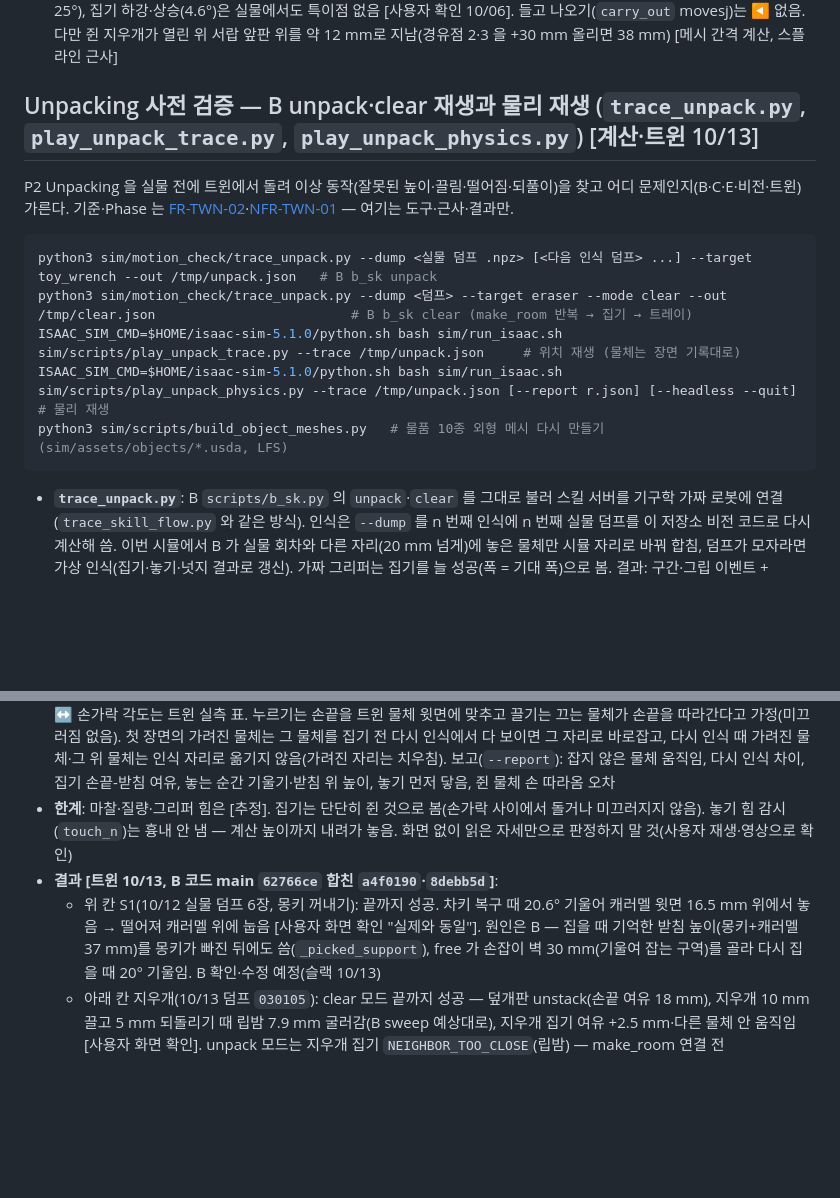
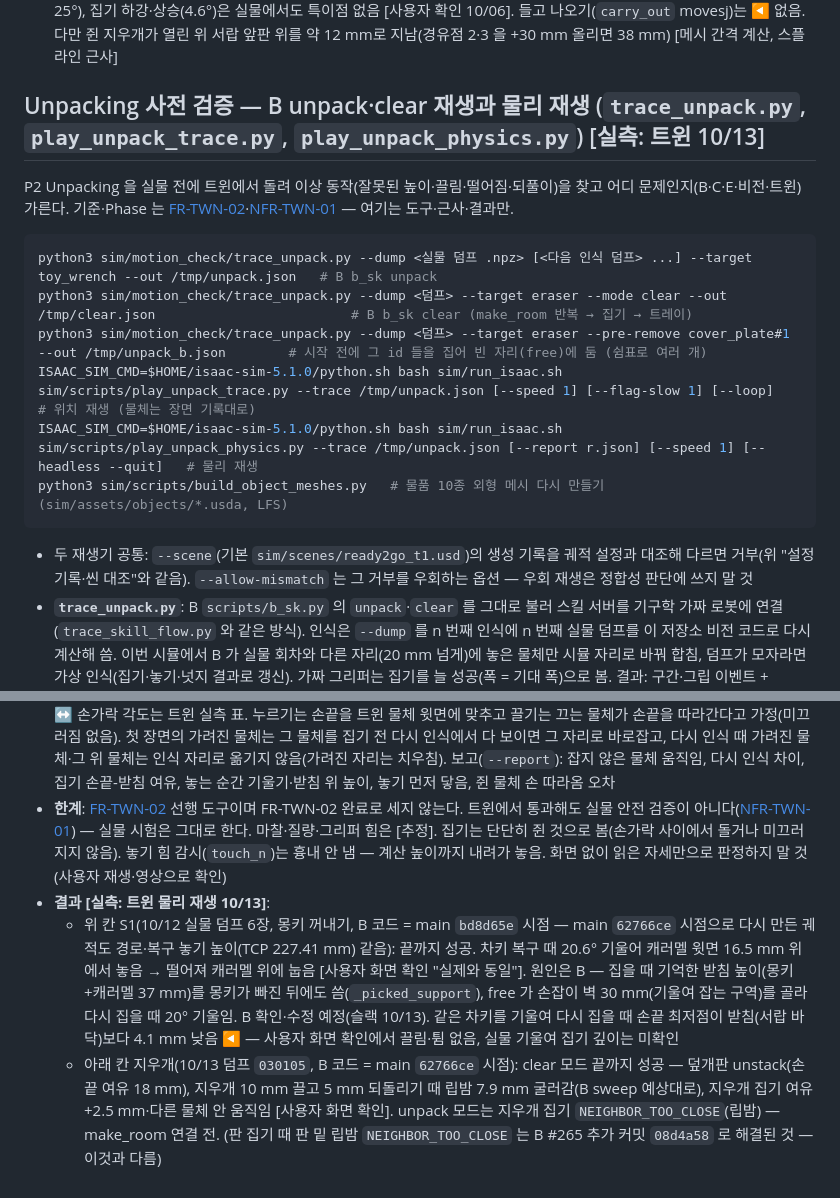
Before and after one commit to Jik-Kim/ready2go, a Markdown page: sim/README.md, 2 parts joined by grey strips. GitHub-like rendering; blank space fills up the shorter version.

Commit message:
docs(sim): 정합성 1차 반영 — 궤적별 B 코드 시점(main SHA), 기울여 집기 손끝 −4.1 mm ◀, FR-TWN-02·NFR-TWN-01 한계 문장, 재생 옵션·--allow-mismatch, #265 구분
Co-Authored-By: Claude Opus 5.5 <noreply@anthropic.com>

````diff
--- a/sim/README.md
+++ b/sim/README.md
@@ -124,22 +124,24 @@ python3 -m pytest sim/motion_check -q   # 기구학 시험 (CI 대상 아님)
 - main(#83 머지 뒤) [계산 10/06]: 스킬 서버 흐름·`b_demo.py` 모두 끝까지 성공, ◀ 없음 — 스킬 서버도 탑뷰에서 내려가기를 관절 이동으로 바꿈. 가짜 로봇은 조회할 때마다 경로를 한 칸씩 나아감(B 의 새 누르기 판정이 내려가는 중의 힘 변화를 보기 때문), 경로 끝 자세는 명령값 그대로(ZYZ 는 B≈180°에서 A·C 표현이 여러 개)
 - 결과 [계산 10/06, #83 `1ecafb6` `b_demo.py`]: 탑뷰에서 내려가기를 관절 이동(`DOWN`)으로 바꿔 예전 직선 하강(10 mm당 11.8°, J3 10°)이 사라짐. 바뀐 기준으로 ◀ 없음 — 제자리 30° 기울이기(10 mm당 5.8°), 집기 전 수직 복귀(12.7°, J3 25°), 집기 하강·상승(4.6°)은 실물에서도 특이점 없음 [사용자 확인 10/06]. 들고 나오기(`carry_out` movesj)는 ◀ 없음. 다만 쥔 지우개가 열린 위 서랍 앞판 위를 약 12 mm로 지남(경유점 2·3 을 +30 mm 올리면 38 mm) [메시 간격 계산, 스플라인 근사]
 
-## Unpacking 사전 검증 — B unpack·clear 재생과 물리 재생 (`trace_unpack.py`, `play_unpack_trace.py`, `play_unpack_physics.py`) [계산·트윈 10/13]
+## Unpacking 사전 검증 — B unpack·clear 재생과 물리 재생 (`trace_unpack.py`, `play_unpack_trace.py`, `play_unpack_physics.py`) [실측: 트윈 10/13]
 
 P2 Unpacking 을 실물 전에 트윈에서 돌려 이상 동작(잘못된 높이·끌림·떨어짐·되풀이)을 찾고 어디 문제인지(B·C·E·비전·트윈) 가른다. 기준·Phase 는 [FR-TWN-02](../docs/requirements.md#fr-twn-02)·[NFR-TWN-01](../docs/requirements.md#nfr-twn-01) — 여기는 도구·근사·결과만.
 
 ```bash
 python3 sim/motion_check/trace_unpack.py --dump <실물 덤프 .npz> [<다음 인식 덤프> ...] --target toy_wrench --out /tmp/unpack.json   # B b_sk unpack
 python3 sim/motion_check/trace_unpack.py --dump <덤프> --target eraser --mode clear --out /tmp/clear.json                         # B b_sk clear (make_room 반복 → 집기 → 트레이)
-ISAAC_SIM_CMD=$HOME/isaac-sim-5.1.0/python.sh bash sim/run_isaac.sh sim/scripts/play_unpack_trace.py --trace /tmp/unpack.json     # 위치 재생 (물체는 장면 기록대로)
-ISAAC_SIM_CMD=$HOME/isaac-sim-5.1.0/python.sh bash sim/run_isaac.sh sim/scripts/play_unpack_physics.py --trace /tmp/unpack.json [--report r.json] [--headless --quit]   # 물리 재생
+python3 sim/motion_check/trace_unpack.py --dump <덤프> --target eraser --pre-remove cover_plate#1 --out /tmp/unpack_b.json        # 시작 전에 그 id 들을 집어 빈 자리(free)에 둠 (쉼표로 여러 개)
+ISAAC_SIM_CMD=$HOME/isaac-sim-5.1.0/python.sh bash sim/run_isaac.sh sim/scripts/play_unpack_trace.py --trace /tmp/unpack.json [--speed 1] [--flag-slow 1] [--loop]   # 위치 재생 (물체는 장면 기록대로)
+ISAAC_SIM_CMD=$HOME/isaac-sim-5.1.0/python.sh bash sim/run_isaac.sh sim/scripts/play_unpack_physics.py --trace /tmp/unpack.json [--report r.json] [--speed 1] [--headless --quit]   # 물리 재생
 python3 sim/scripts/build_object_meshes.py   # 물품 10종 외형 메시 다시 만들기 (sim/assets/objects/*.usda, LFS)
 ```
+- 두 재생기 공통: `--scene`(기본 `sim/scenes/ready2go_t1.usd`)의 생성 기록을 궤적 설정과 대조해 다르면 거부(위 "설정 기록·씬 대조"와 같음). `--allow-mismatch` 는 그 거부를 우회하는 옵션 — 우회 재생은 정합성 판단에 쓰지 말 것
 - **`trace_unpack.py`**: B `scripts/b_sk.py` 의 `unpack`·`clear` 를 그대로 불러 스킬 서버를 기구학 가짜 로봇에 연결(`trace_skill_flow.py` 와 같은 방식). 인식은 `--dump` 를 n 번째 인식에 n 번째 실물 덤프를 이 저장소 비전 코드로 다시 계산해 씀. 이번 시뮬에서 B 가 실물 회차와 다른 자리(20 mm 넘게)에 놓은 물체만 시뮬 자리로 바꿔 합침, 덤프가 모자라면 가상 인식(집기·놓기·넛지 결과로 갱신). 가짜 그리퍼는 집기를 늘 성공(폭 = 기대 폭)으로 봄. 결과: 구간·그립 이벤트 + `scene_events`(구간마다 물체 상태·쥔 물체) + `log`(b_sk 출력)
 - **가상 인식 근사**: 높이로 불가능한 얹힘 관계는 뺌(다리 있는 덮개판은 밑 관계 유지). 넛지·make_room 으로 옮긴 물체가 더는 덮지 않는 물체의 관계는 뺌. make_room `unstack`(`nudge_object` 안에서 집어 빈 자리에 놓음)은 결과에 `carried` 로 남겨 물리 재생이 쥔 물체로 봄
 - **물체 외형 (`build_object_meshes.py`)**: 지우개·캐러멜 직육면체, 마스킹테이프 빈 원통(안쪽 반지름 16 mm [사용자 실측]), 립밤 원통, 덮개판은 사용자 치수(볼트 중심 50×75 mm, 와셔 지름 28, 육각 머리 폭·높이 10, 판 5 mm) [사용자 10/13]. 나머지 5종(에어팟 케이스·차키·장난감 차·몽키·망치)은 단독 촬영 컬러·뎁스·분할 다각형으로 만든 2.5D 외형을 온톨로지 크기로 맞춤. 기준점은 바닥 가운데
 - **물리 재생 (`play_unpack_physics.py`)**: 물체는 강체(질량 [추정]), 오목한 5종은 볼록 분해 충돌. 로봇·서랍은 궤적대로 위치를 정함(텔레포트). 쥔 물체·서랍을 따라가는 물체는 운동학으로 USD 위치를 옮김(물리 API 로 옮기면 무시됨 [사용자 영상 10/13]). 집기·놓기 대상과 그리퍼, 쥔 동안 쥔 물체와 서랍·트레이 사이 충돌은 끔. 그리퍼 닫는 폭 = 잡은 물체 폭, RG2 폭 ↔ 손가락 각도는 트윈 실측 표. 누르기는 손끝을 트윈 물체 윗면에 맞추고 끌기는 끄는 물체가 손끝을 따라간다고 가정(미끄러짐 없음). 첫 장면의 가려진 물체는 그 물체를 집기 전 다시 인식에서 다 보이면 그 자리로 바로잡고, 다시 인식 때 가려진 물체·그 위 물체는 인식 자리로 옮기지 않음(가려진 자리는 치우침). 보고(`--report`): 잡지 않은 물체 움직임, 다시 인식 차이, 집기 손끝-받침 여유, 놓는 순간 기울기·받침 위 높이, 놓기 먼저 닿음, 쥔 물체 손 따라옴 오차
-- **한계**: 마찰·질량·그리퍼 힘은 [추정]. 집기는 단단히 쥔 것으로 봄(손가락 사이에서 돌거나 미끄러지지 않음). 놓기 힘 감시(`touch_n`)는 흉내 안 냄 — 계산 높이까지 내려가 놓음. 화면 없이 읽은 자세만으로 판정하지 말 것(사용자 재생·영상으로 확인)
-- **결과 [트윈 10/13, B 코드 main `62766ce` 합친 `a4f0190`·`8debb5d`]**:
-  - 위 칸 S1(10/12 실물 덤프 6장, 몽키 꺼내기): 끝까지 성공. 차키 복구 때 20.6° 기울어 캐러멜 윗면 16.5 mm 위에서 놓음 → 떨어져 캐러멜 위에 눕음 [사용자 화면 확인 "실제와 동일"]. 원인은 B — 집을 때 기억한 받침 높이(몽키+캐러멜 37 mm)를 몽키가 빠진 뒤에도 씀(`_picked_support`), free 가 손잡이 벽 30 mm(기울여 잡는 구역)를 골라 다시 집을 때 20° 기울임. B 확인·수정 예정(슬랙 10/13)
-  - 아래 칸 지우개(10/13 덤프 `030105`): clear 모드 끝까지 성공 — 덮개판 unstack(손끝 여유 18 mm), 지우개 10 mm 끌고 5 mm 되돌리기 때 립밤 7.9 mm 굴러감(B sweep 예상대로), 지우개 집기 여유 +2.5 mm·다른 물체 안 움직임 [사용자 화면 확인]. unpack 모드는 지우개 집기 `NEIGHBOR_TOO_CLOSE`(립밤) — make_room 연결 전
+- **한계**: [FR-TWN-02](../docs/requirements.md#fr-twn-02) 선행 도구이며 FR-TWN-02 완료로 세지 않는다. 트윈에서 통과해도 실물 안전 검증이 아니다([NFR-TWN-01](../docs/requirements.md#nfr-twn-01)) — 실물 시험은 그대로 한다. 마찰·질량·그리퍼 힘은 [추정]. 집기는 단단히 쥔 것으로 봄(손가락 사이에서 돌거나 미끄러지지 않음). 놓기 힘 감시(`touch_n`)는 흉내 안 냄 — 계산 높이까지 내려가 놓음. 화면 없이 읽은 자세만으로 판정하지 말 것(사용자 재생·영상으로 확인)
+- **결과 [실측: 트윈 물리 재생 10/13]**:
+  - 위 칸 S1(10/12 실물 덤프 6장, 몽키 꺼내기, B 코드 = main `bd8d65e` 시점 — main `62766ce` 시점으로 다시 만든 궤적도 경로·복구 놓기 높이(TCP 227.41 mm) 같음): 끝까지 성공. 차키 복구 때 20.6° 기울어 캐러멜 윗면 16.5 mm 위에서 놓음 → 떨어져 캐러멜 위에 눕음 [사용자 화면 확인 "실제와 동일"]. 원인은 B — 집을 때 기억한 받침 높이(몽키+캐러멜 37 mm)를 몽키가 빠진 뒤에도 씀(`_picked_support`), free 가 손잡이 벽 30 mm(기울여 잡는 구역)를 골라 다시 집을 때 20° 기울임. B 확인·수정 예정(슬랙 10/13). 같은 차키를 기울여 다시 집을 때 손끝 최저점이 받침(서랍 바닥)보다 4.1 mm 낮음 ◀ — 사용자 화면 확인에서 끌림·튐 없음, 실물 기울여 집기 깊이는 미확인
+  - 아래 칸 지우개(10/13 덤프 `030105`, B 코드 = main `62766ce` 시점): clear 모드 끝까지 성공 — 덮개판 unstack(손끝 여유 18 mm), 지우개 10 mm 끌고 5 mm 되돌리기 때 립밤 7.9 mm 굴러감(B sweep 예상대로), 지우개 집기 여유 +2.5 mm·다른 물체 안 움직임 [사용자 화면 확인]. unpack 모드는 지우개 집기 `NEIGHBOR_TOO_CLOSE`(립밤) — make_room 연결 전. (판 집기 때 판 밑 립밤 `NEIGHBOR_TOO_CLOSE` 는 B #265 추가 커밋 `08d4a58` 로 해결된 것 — 이것과 다름)
````
Also changed, not shown: docs/changelog.md (+1 -1 lines).
